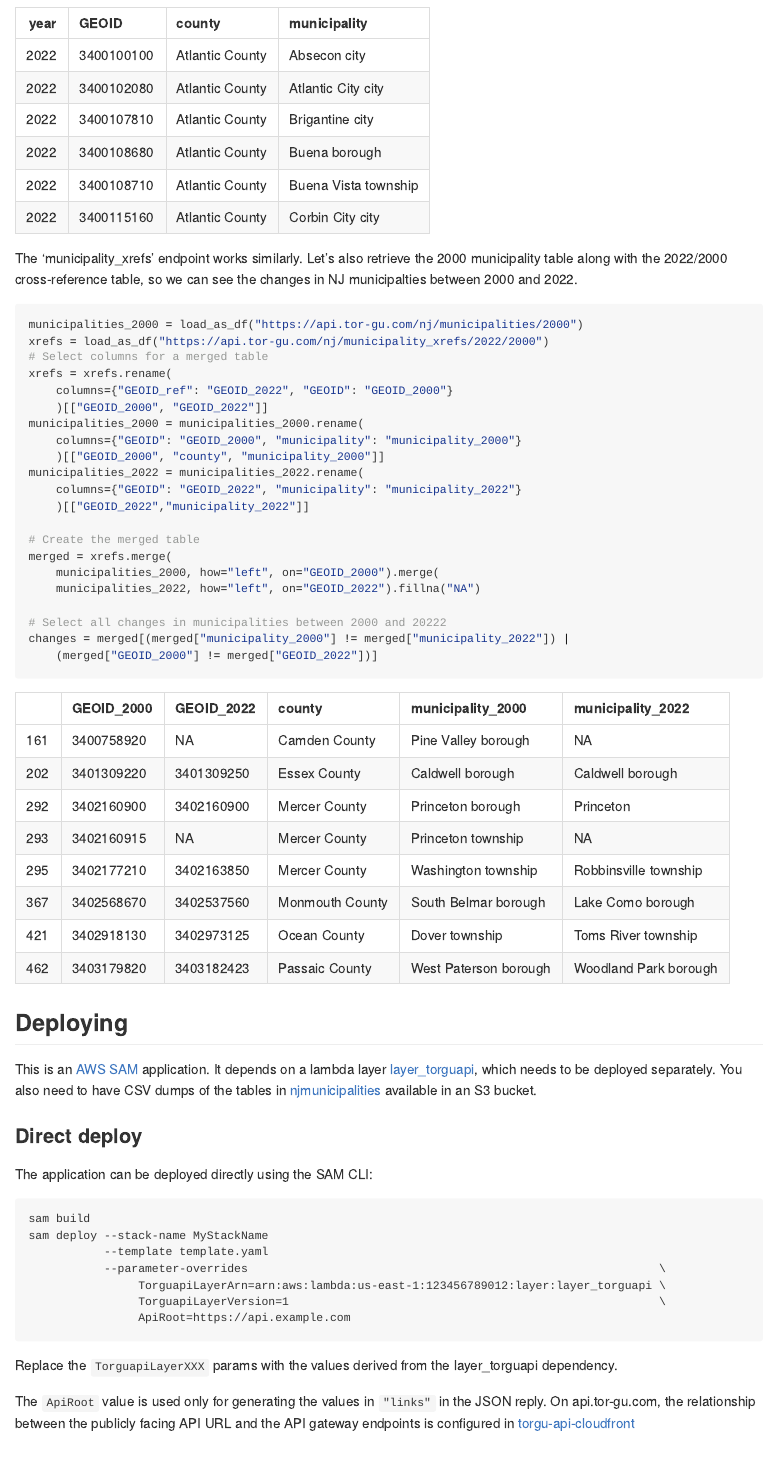
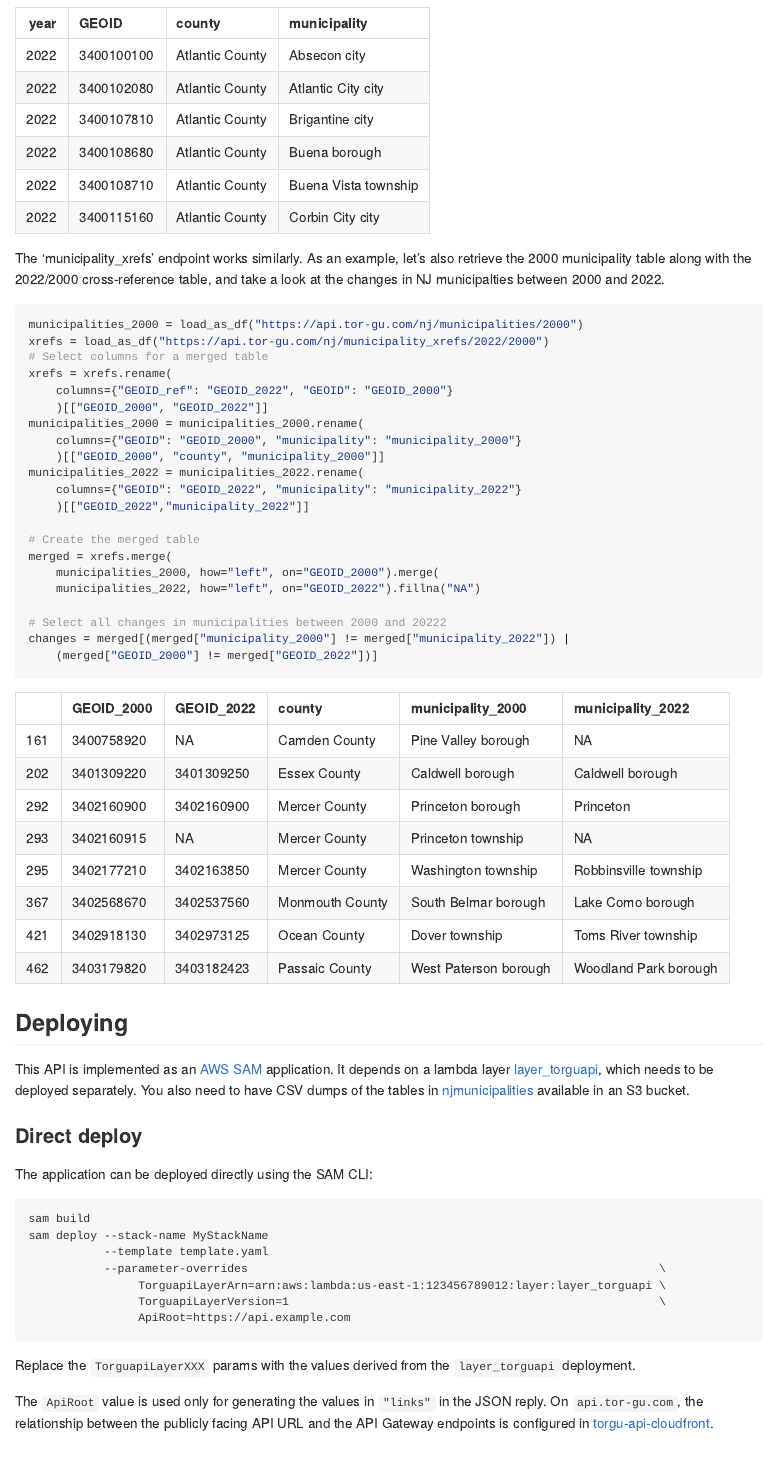
Before and after one commit to tor-gu/njmunicipalities-api, an R Markdown document (README.Rmd): the page in a window 1100 px wide, from 1070 px down. The pictures show the output file README.md that the author committed with the source, drawn offline in the style of GitHub.

Commit message:
Additional README cleanup.

````diff
--- a/README.Rmd
+++ b/README.Rmd
@@ -53,9 +53,9 @@ library(reticulate)
 knitr::kable(head(py$municipalities_2022))
 ```
 
-The 'municipality_xrefs' endpoint works similarly. Let's also retrieve the 2000 municipality
-table along with the 2022/2000 cross-reference table, so we can see the changes in NJ
-municipalties between 2000 and 2022.
+The 'municipality_xrefs' endpoint works similarly. As an example, let's also retrieve the
+2000 municipality table along with the 2022/2000 cross-reference table, and take a look
+at the changes in NJ municipalties between 2000 and 2022.
 ```{python comment="", strip.white=TRUE}
 municipalities_2000 = load_as_df("https://api.tor-gu.com/nj/municipalities/2000")
 xrefs = load_as_df("https://api.tor-gu.com/nj/municipality_xrefs/2022/2000")
@@ -84,7 +84,7 @@ knitr::kable(py$changes)
 ```
 
 ## Deploying
-This is an [AWS SAM](https://aws.amazon.com/serverless/sam/) application. It depends on a lambda layer
+This API is implemented as an [AWS SAM](https://aws.amazon.com/serverless/sam/) application. It depends on a lambda layer
 [layer_torguapi](https://github.com/tor-gu/layer_torguapi), which needs to be deployed separately.  You also
 need to have CSV dumps of the tables in [njmunicipalities](https://github.com/tor-gu/njmunicipalities) available
 in an S3 bucket.
@@ -100,8 +100,7 @@ sam deploy --stack-name MyStackName
                 TorguapiLayerVersion=1                                                      \
                 ApiRoot=https://api.example.com
 ```
-Replace the `TorguapiLayerXXX` params with the values derived from the layer_torguapi dependency.
+Replace the `TorguapiLayerXXX` params with the values derived from the `layer_torguapi` deployment.
 
-The `ApiRoot` value is used only for generating the values in `"links"` in the JSON reply. On api.tor-gu.com,
-the relationship between the publicly facing API URL and the API gateway endpoints is configured
-in [torgu-api-cloudfront](https://github.com/tor-gu/torgu-api-cloudfront)
+The `ApiRoot` value is used only for generating the values in `"links"` in the JSON reply. On
+`api.tor-gu.com`, the relationship between the publicly facing API URL and the API Gateway
````
Also changed, not shown: README.md, README.Rmd (6 more changed lines).
